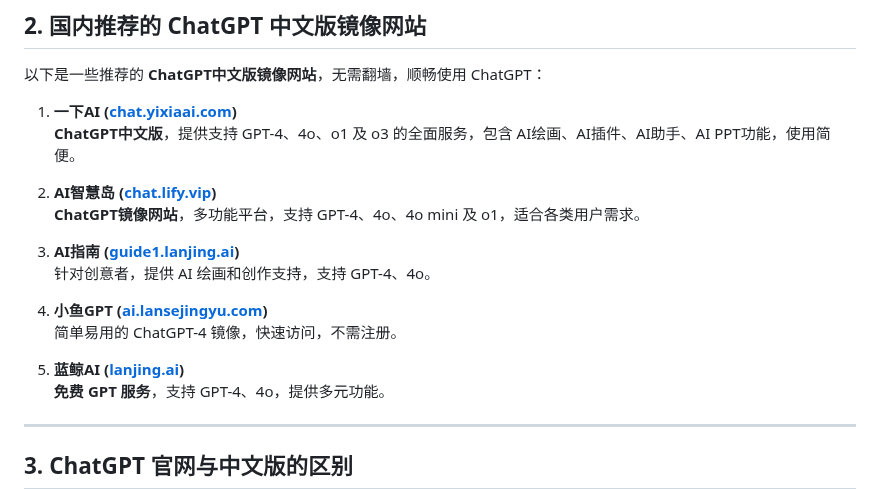
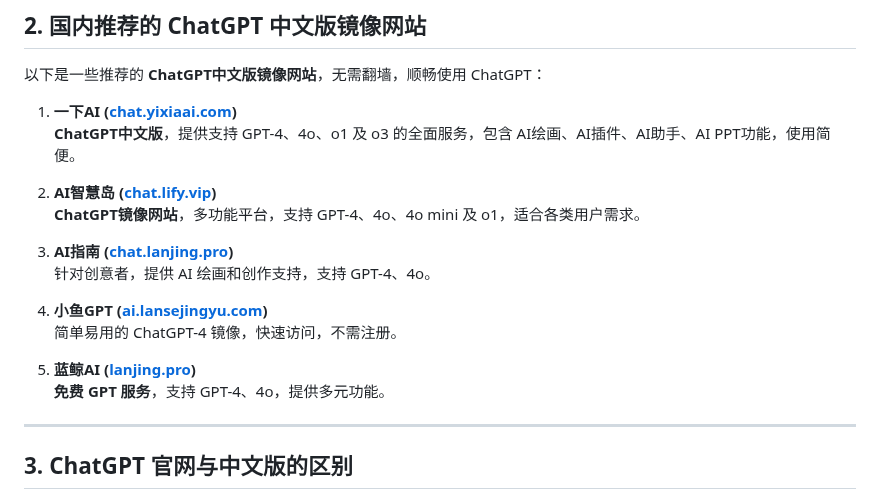
Before and after one commit to china-chatgpt-gpt/ChatGPT, a Markdown page: README.md, the part around one of its changes. Rendered like a GitHub page.

```diff
--- a/README.md
+++ b/README.md
@@ -39,13 +39,13 @@
 2. **AI智慧岛 ([chat.lify.vip](https://www.yixiaai.com/))**
    **ChatGPT镜像网站**，多功能平台，支持 GPT-4、4o、4o mini 及 o1，适合各类用户需求。
 
-3. **AI指南 ([guide1.lanjing.ai](https://guide1.lanjing.ai/))**
+3. **AI指南 ([chat.lanjing.pro](https://chat.lanjing.pro/))**
    针对创意者，提供 AI 绘画和创作支持，支持 GPT-4、4o。
 
 4. **小鱼GPT ([ai.lansejingyu.com](https://ai.lansejingyu.com/))**
    简单易用的 ChatGPT-4 镜像，快速访问，不需注册。
 
-5. **蓝鲸AI ([lanjing.ai](https://lanjing.ai/))**
+5. **蓝鲸AI ([lanjing.pro](https://lanjing.pro/))**
    **免费 GPT 服务**，支持 GPT-4、4o，提供多元功能。
 
 ---
```
Also changed, not shown: other parts of README.md (+3 -3 lines).
